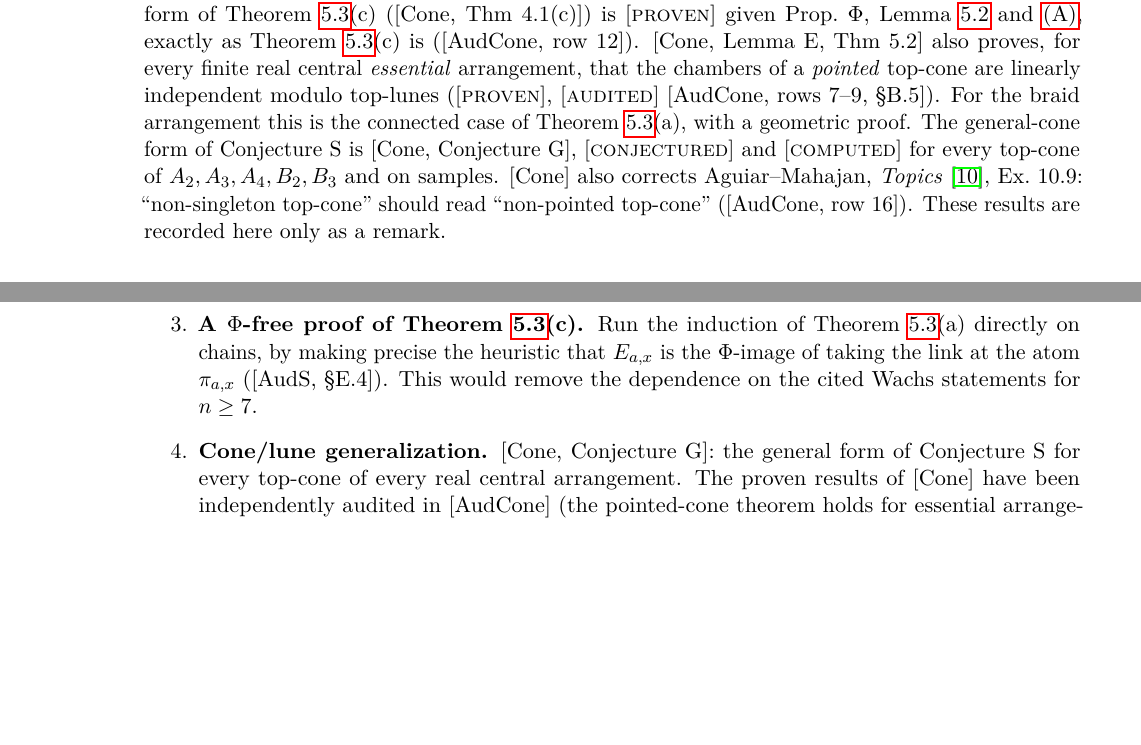
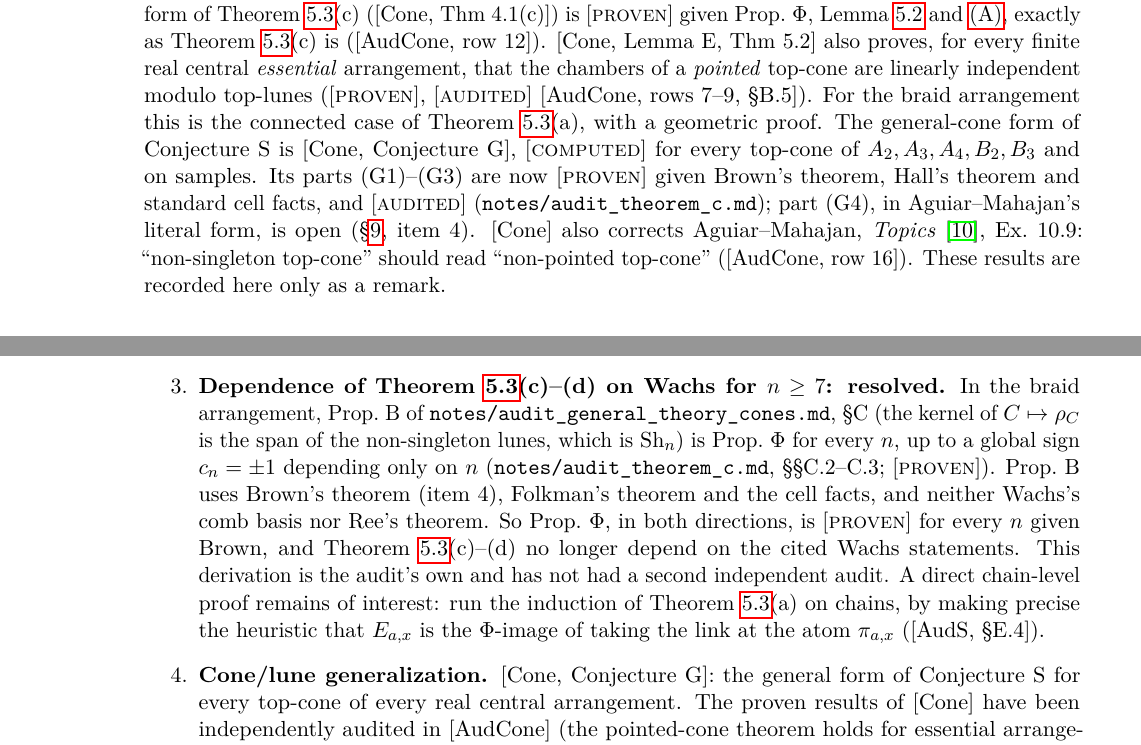
Before and after one commit to drellem2/poset-jks, a LaTeX paper (notes/poset_jks_theorem.tex): two parts of pages 13 and 21 of 22 before the commit and two parts of pages 13 and 21 of 23 after it, joined at a grey line, cut so that both start at the same text, the shorter picture padded with empty space. Compiled offline with pdfLaTeX.

Commit message:
poset: reconcile two stale status lines in poset_jks_theorem.tex - §5 cone remark now says Conjecture G parts (G1)-(G3) proven given Brown and audited, (G4) literal form open; §9 item 3 records that Prop. Phi holds for every n given Brown (audit_theorem_c.md §§C.2-C.3, braid case of Prop. B), so Thm S(c)-(d) no longer depend on Wachs; matching one-clause additions to the abstract, Prop. C', Prop. Phi status and Thm S status (mg-98ecb)
Co-Authored-By: Claude Opus 5.5 <noreply@anthropic.com>

```diff
--- a/notes/poset_jks_theorem.tex
+++ b/notes/poset_jks_theorem.tex
@@ -899,9 +903,12 @@ proves, for every finite real central \emph{essential} arrangement, that the
 chambers of a \emph{pointed} top-cone are linearly independent modulo
 top-lunes (\st{proven}, \st{audited} [AudCone, rows~7--9, \S B.5]). For the braid arrangement this is the
 connected case of Theorem~\ref{thm:S}(a), with a geometric proof. The
-general-cone form of Conjecture~S is [Cone, Conjecture~G], \st{conjectured}
-and \st{computed} for every top-cone of $A_2,A_3,A_4,B_2,B_3$ and on
-samples. [Cone] also corrects Aguiar--Mahajan, \emph{Topics}~\cite{AguiarMahajan}, Ex.~10.9:
+general-cone form of Conjecture~S is [Cone, Conjecture~G], \st{computed}
+for every top-cone of $A_2,A_3,A_4,B_2,B_3$ and on samples. Its parts
+(G1)--(G3) are now \st{proven} given Brown's theorem, Hall's theorem and
+standard cell facts, and \st{audited} (\src{notes/audit_theorem_c.md}); part
+(G4), in Aguiar--Mahajan's literal form, is open
+(\S\ref{sec:open}, item~4). [Cone] also corrects Aguiar--Mahajan, \emph{Topics}~\cite{AguiarMahajan}, Ex.~10.9:
 ``non-singleton top-cone'' should read ``non-pointed top-cone''
 ([AudCone, row~16]). These results are recorded here only as a remark.
 \end{remark}
@@ -1430,11 +1437,21 @@ Independent audit of \S\ref{sec:natural}: Lemma~$\Psi$.0, contraction step, Theo
   \item a ``local PBW'' $\mathbb C[\Lin P]\cong\operatorname{Sym}$ over
     components of the $\PLie(P|_T)$.
   \end{itemize}
-\item \textbf{A $\Phi$-free proof of Theorem~\ref{thm:S}(c).} Run the
-  induction of Theorem~\ref{thm:S}(a) directly on chains, by making precise
-  the heuristic that $E_{a,x}$ is the $\Phi$-image of taking the link at the
-  atom $\pi_{a,x}$ ([AudS, \S E.4]). This would remove the dependence on the
-  cited Wachs statements for $n\ge7$.
+\item \textbf{Dependence of Theorem~\ref{thm:S}(c)--(d) on Wachs for
+  $n\ge7$: resolved.} In the braid arrangement, Prop.~B of
+  \src{notes/audit_general_theory_cones.md}, \S C (the kernel of
+  $C\mapsto\rho_C$ is the span of the non-singleton lunes, which is $\Sh_n$)
+  is Prop.~$\Phi$ for every $n$, up to a global sign $c_n=\pm1$ depending
+  only on $n$ (\src{notes/audit_theorem_c.md}, \S\S C.2--C.3; \st{proven}).
+  Prop.~B uses Brown's theorem (item~4), Folkman's theorem and the cell
+  facts, and neither Wachs's comb basis nor Ree's theorem. So Prop.~$\Phi$,
+  in both directions, is \st{proven} for every $n$ given Brown, and
+  Theorem~\ref{thm:S}(c)--(d) no longer depend on the cited Wachs
+  statements. This derivation is the audit's own and has not had a second
+  independent audit. A direct chain-level proof remains of interest: run the
+  induction of Theorem~\ref{thm:S}(a) on chains, by making precise the
+  heuristic that $E_{a,x}$ is the $\Phi$-image of taking the link at the
+  atom $\pi_{a,x}$ ([AudS, \S E.4]).
 \item \textbf{Cone/lune generalization.} [Cone, Conjecture~G]: the general
   form of Conjecture~S for every top-cone of every real central arrangement.
   The proven results of [Cone] have been independently audited in [AudCone]
```
Also changed, not shown: notes/poset_jks_theorem.tex (12 more changed lines).
